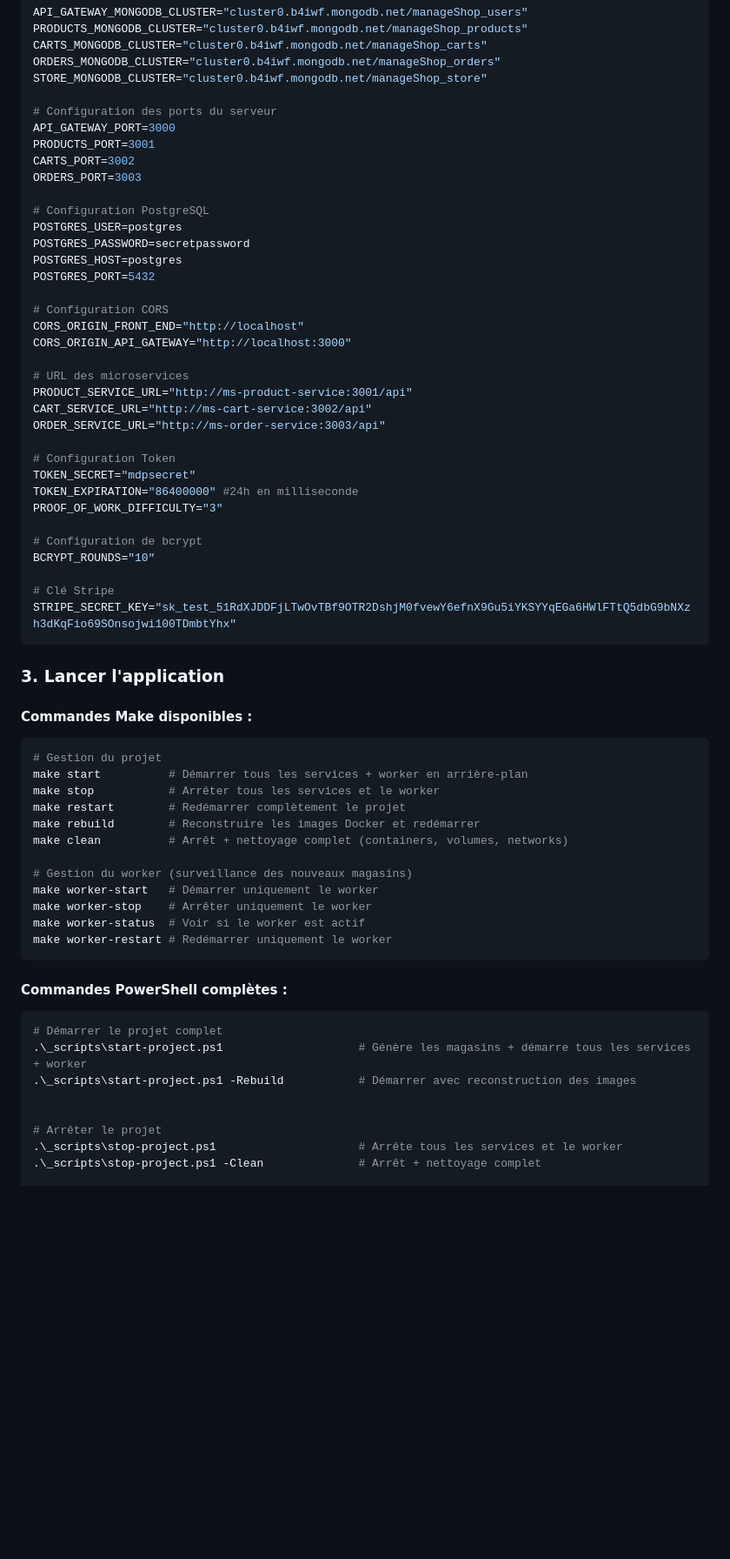
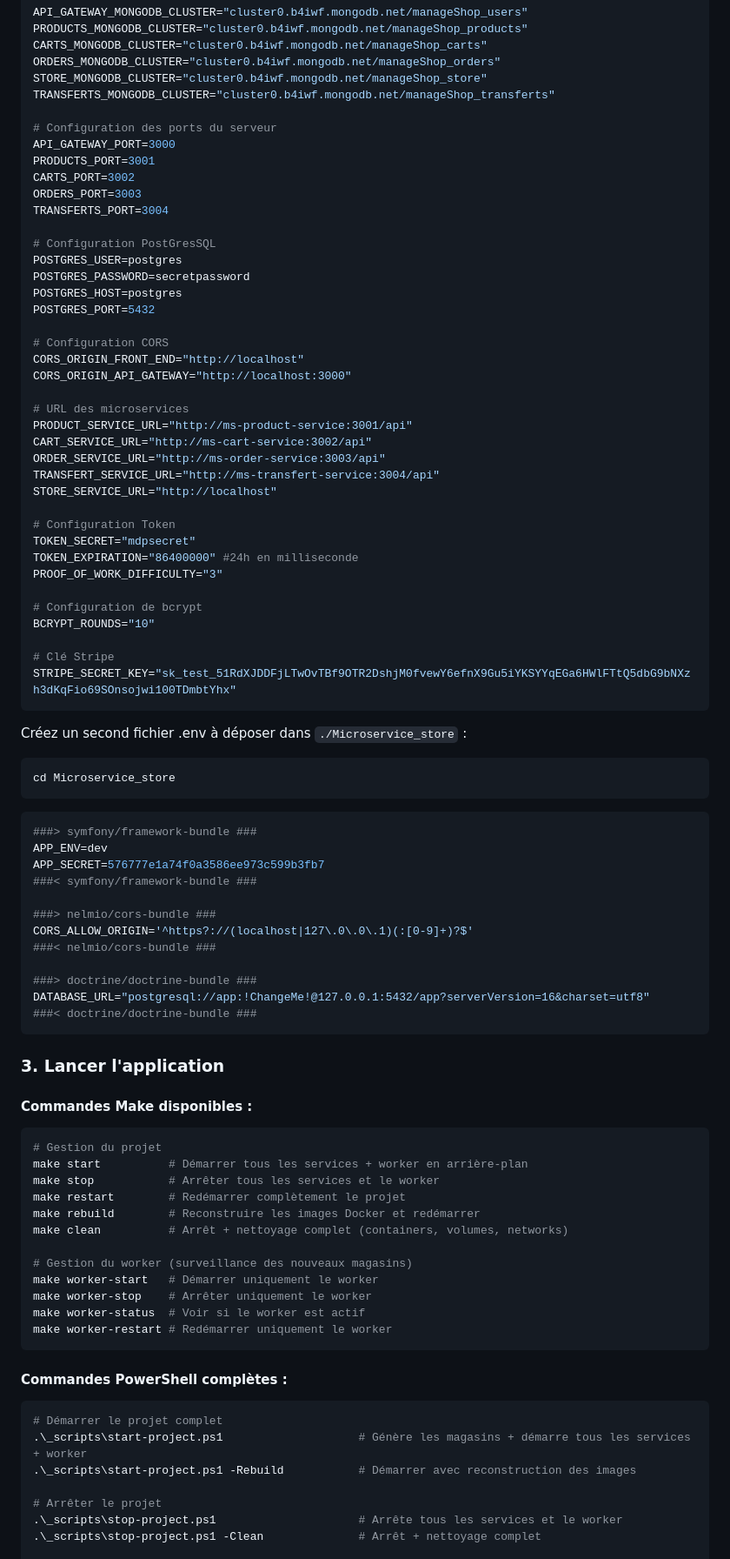
Before and after one commit to Olafounke/Manage_Shop, a Markdown page: README.md, the part around one of its changes. Shown at 87% size. Rendered like a GitHub page; blank space fills up the shorter version.

Commit message:
MAJ readme

````diff
--- a/README.md
+++ b/README.md
@@ -67,14 +79,16 @@ PRODUCTS_MONGODB_CLUSTER="cluster0.b4iwf.mongodb.net/manageShop_products"
 CARTS_MONGODB_CLUSTER="cluster0.b4iwf.mongodb.net/manageShop_carts"
 ORDERS_MONGODB_CLUSTER="cluster0.b4iwf.mongodb.net/manageShop_orders"
 STORE_MONGODB_CLUSTER="cluster0.b4iwf.mongodb.net/manageShop_store"
+TRANSFERTS_MONGODB_CLUSTER="cluster0.b4iwf.mongodb.net/manageShop_transferts"
 
 # Configuration des ports du serveur
 API_GATEWAY_PORT=3000
 PRODUCTS_PORT=3001
 CARTS_PORT=3002
 ORDERS_PORT=3003
+TRANSFERTS_PORT=3004
 
-# Configuration PostgreSQL
+# Configuration PostGresSQL
 POSTGRES_USER=postgres
 POSTGRES_PASSWORD=secretpassword
 POSTGRES_HOST=postgres
@@ -88,6 +102,8 @@ CORS_ORIGIN_API_GATEWAY="http://localhost:3000"
 PRODUCT_SERVICE_URL="http://ms-product-service:3001/api"
 CART_SERVICE_URL="http://ms-cart-service:3002/api"
 ORDER_SERVICE_URL="http://ms-order-service:3003/api"
+TRANSFERT_SERVICE_URL="http://ms-transfert-service:3004/api"
+STORE_SERVICE_URL="http://localhost"
 
 # Configuration Token
 TOKEN_SECRET="mdpsecret"
@@ -101,35 +117,55 @@ BCRYPT_ROUNDS="10"
 STRIPE_SECRET_KEY="sk_test_51RdXJDDFjLTwOvTBf9OTR2DshjM0fvewY6efnX9Gu5iYKSYYqEGa6HWlFTtQ5dbG9bNXzh3dKqFio69SOnsojwi100TDmbtYhx"
 ```
 
+Créez un second fichier .env à déposer dans `./Microservice_store` :
+
+```bash
+cd Microservice_store
+```
+
+```env
+###> symfony/framework-bundle ###
+APP_ENV=dev
+APP_SECRET=576777e1a74f0a3586ee973c599b3fb7
+###< symfony/framework-bundle ###
+
+###> nelmio/cors-bundle ###
+CORS_ALLOW_ORIGIN='^https?://(localhost|127\.0\.0\.1)(:[0-9]+)?$'
+###< nelmio/cors-bundle ###
+
+###> doctrine/doctrine-bundle ###
+DATABASE_URL="postgresql://app:!ChangeMe!@127.0.0.1:5432/app?serverVersion=16&charset=utf8"
+###< doctrine/doctrine-bundle ###
+```
+
 ### 3. Lancer l'application
 
-#### **Commandes Make disponibles :**
+#### Commandes Make disponibles :
 
 ```bash
 # Gestion du projet
-make start          # Démarrer tous les services + worker en arrière-plan
-make stop           # Arrêter tous les services et le worker
-make restart        # Redémarrer complètement le projet
-make rebuild        # Reconstruire les images Docker et redémarrer
-make clean          # Arrêt + nettoyage complet (containers, volumes, networks)
+make start          # Démarrer tous les services + worker en arrière-plan
+make stop           # Arrêter tous les services et le worker
+make restart        # Redémarrer complètement le projet
+make rebuild        # Reconstruire les images Docker et redémarrer
+make clean          # Arrêt + nettoyage complet (containers, volumes, networks)
 
 # Gestion du worker (surveillance des nouveaux magasins)
-make worker-start   # Démarrer uniquement le worker
-make worker-stop    # Arrêter uniquement le worker
-make worker-status  # Voir si le worker est actif
+make worker-start   # Démarrer uniquement le worker
+make worker-stop    # Arrêter uniquement le worker
+make worker-status  # Voir si le worker est actif
 make worker-restart # Redémarrer uniquement le worker
 ```
 
-#### **Commandes PowerShell complètes :**
+#### Commandes PowerShell complètes :
 
 ```powershell
 # Démarrer le projet complet
-.\_scripts\start-project.ps1                    # Génère les magasins + démarre tous les services + worker
-.\_scripts\start-project.ps1 -Rebuild           # Démarrer avec reconstruction des images
-
+.\_scripts\start-project.ps1                    # Génère les magasins + démarre tous les services + worker
+.\_scripts\start-project.ps1 -Rebuild           # Démarrer avec reconstruction des images
 
 # Arrêter le projet
-.\_scripts\stop-project.ps1                     # Arrête tous les services et le worker
-.\_scripts\stop-project.ps1 -Clean              # Arrêt + nettoyage complet
+.\_scripts\stop-project.ps1                     # Arrête tous les services et le worker
+.\_scripts\stop-project.ps1 -Clean              # Arrêt + nettoyage complet
 
 # Gestion du worker uniquement
````
Also changed, not shown: other parts of README.md (+101 -15 lines).
